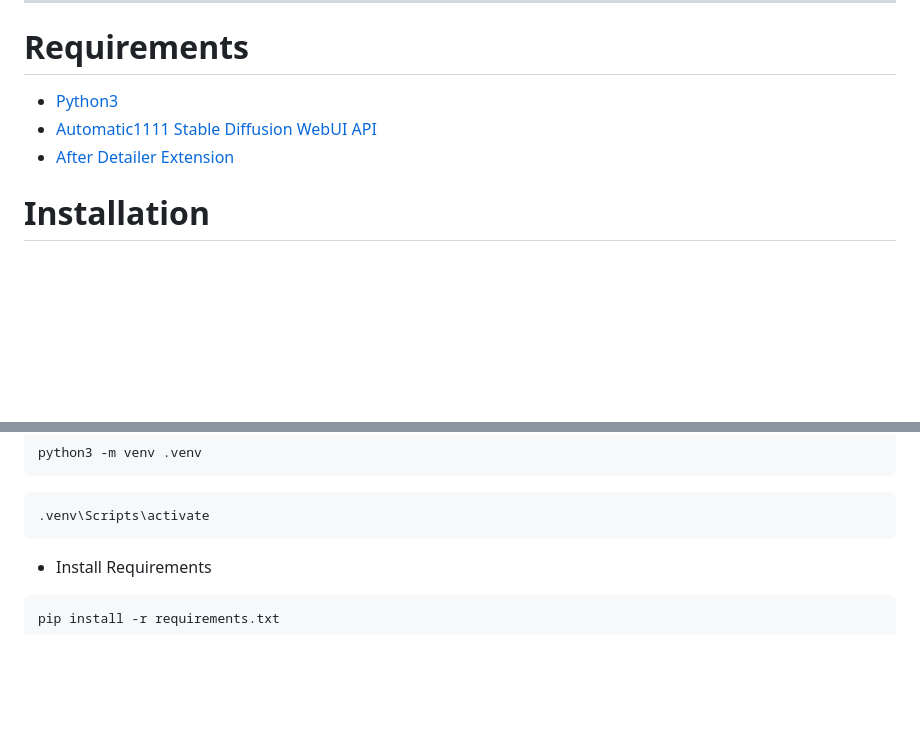
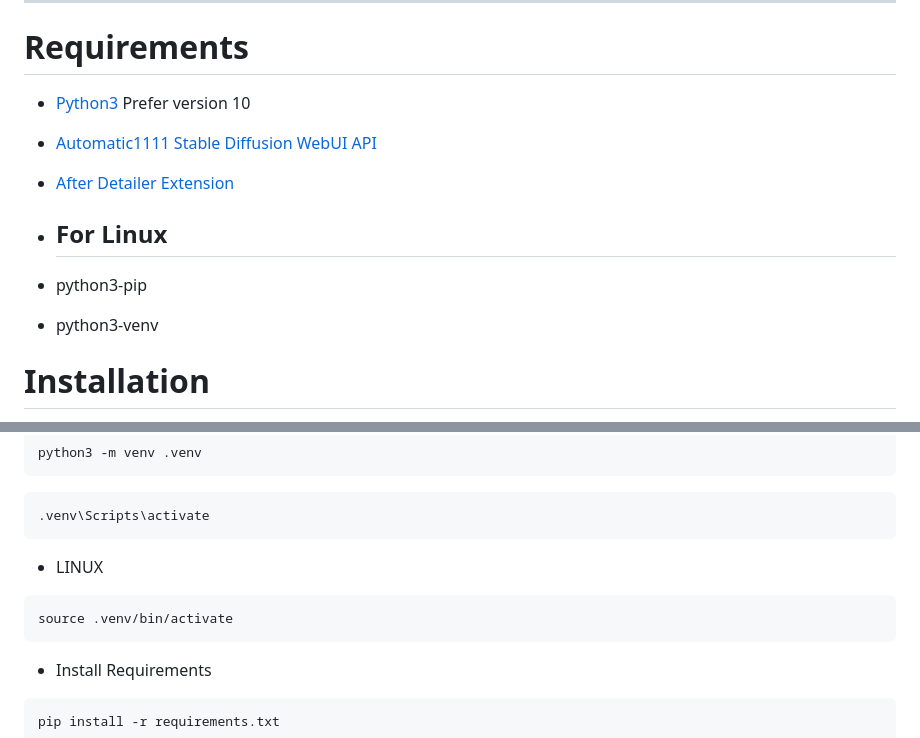
Before and after one commit to deepratna-awale/AutoExpress, a Markdown page: README.md, 2 parts joined by grey strips. GitHub-like rendering; blank space fills up the shorter version.

Commit message:
Update README.md
Added Linux Requirements

````diff
--- a/README.md
+++ b/README.md
@@ -63,9 +63,13 @@ The above is an example realistic expressions on the following image without che
 ---
 
 # Requirements
-- [Python3](https://www.python.org/downloads/)
+- [Python3](https://www.python.org/downloads/) Prefer version 10
 - [Automatic1111 Stable Diffusion WebUI API](https://github.com/AUTOMATIC1111/stable-diffusion-webui)
 - [After Detailer Extension](https://github.com/Bing-su/adetailer)
+
+- ## For Linux
+- python3-pip
+- python3-venv
 
 # Installation
 
@@ -85,6 +89,10 @@ python3 -m venv .venv
 ```
 ```bash
 .venv\Scripts\activate
+```
+- LINUX
+```bash
+source .venv/bin/activate
 ```
 
 - Install Requirements
````
